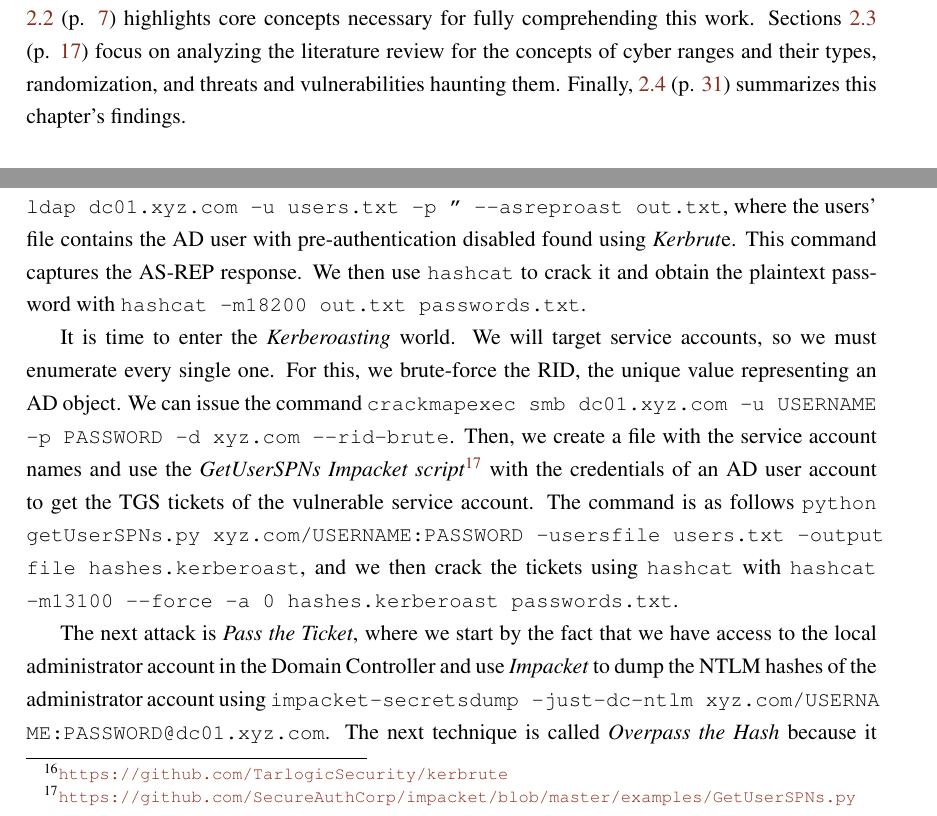
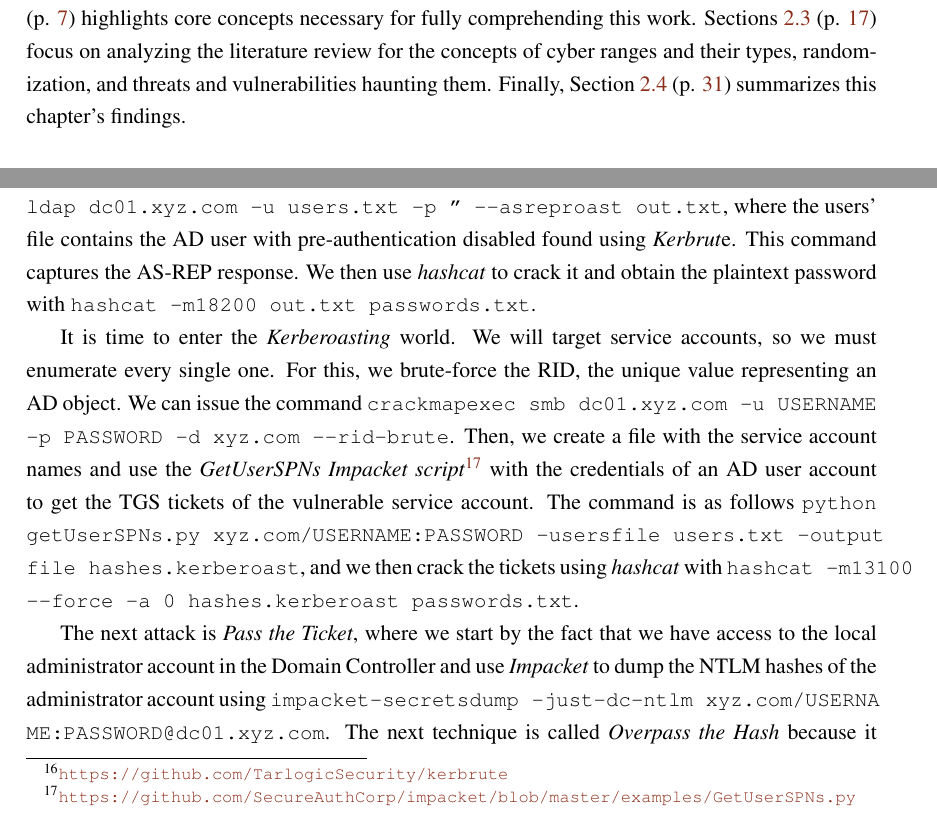
Before and after one commit to 2dukes/Cyber-Range-Framework, a LaTeX thesis (report/meic_thesis.tex, which reads report/chapters/sota.tex, report/chapters/validation.tex): two parts of pages 27 and 95 of 128, joined at a grey line, cut so that both start at the same text. Compiled offline with pdfLaTeX.

Commit message:
Update: Report 21/06/23.

```diff
--- a/report/chapters/sota.tex
+++ b/report/chapters/sota.tex
@@ -4,7 +4,7 @@
 
 This chapter will focus on analyzing previous research on the topics addressed by this work. This analysis considers fundamental concepts of cyber ranges and IaC, as well as their impact on cybersecurity. Moreover, it will be presented the current stance of cyber ranges, including the different approaches and technologies used.
 
-In Section \ref{sec:methodology} (p. \pageref{sec:methodology}), we overview the methodology used for the literature review. Section \ref{sec:background} (p. \pageref{sec:background}) highlights core concepts necessary for fully comprehending this work. Sections \ref{sec:cyber_ranges} (p. \pageref{sec:cyber_ranges}) focus on analyzing the literature review for the concepts of cyber ranges and their types, randomization, and threats and vulnerabilities haunting them. Finally, \ref{sec:summary} (p. \pageref{sec:summary}) summarizes this chapter's findings.
+In Section \ref{sec:methodology} (p. \pageref{sec:methodology}), we overview the methodology used for the literature review. Section \ref{sec:background} (p. \pageref{sec:background}) highlights core concepts necessary for fully comprehending this work. Sections \ref{sec:cyber_ranges} (p. \pageref{sec:cyber_ranges}) focus on analyzing the literature review for the concepts of cyber ranges and their types, randomization, and threats and vulnerabilities haunting them. Finally, Section \ref{sec:summary} (p. \pageref{sec:summary}) summarizes this chapter's findings.
 
 \section{Methodology} \label{sec:methodology}
 
--- a/report/chapters/validation.tex
+++ b/report/chapters/validation.tex
@@ -736,9 +736,9 @@ Moreover, we can use \textit{Impacket} WMIExec module to perform lateral movemen
 
 \textit{Impacket} also provides an SMB Client module to list the available network shares. We can observe the \textit{SYSVOL} Domain Controller share listed, and also an \textit{INTERNAL} share, on which only Domain Administrators have read access. To test this, we run \texttt{impacket-smbclient xyz.com/USERNAME:PASSWORD@dc01.xyz.com}. This share is where our secret flag is located.
 
-Going more profound in the \textit{AS-REP Roasting} theme, we can use \textit{Kerbrute}\footnote{\url{https://github.com/TarlogicSecurity/kerbrute}} that similarly to \textit{CrackMapExec} performs brute-force attacks on specific users. Furthermore, it identifies which accounts have pre-authentication disabled, meaning they are vulnerable to this attack. If a match between a user and password is found, it saves the TGT ticket for each match found, which opens the door for \textit{Pass the Ticket} attacks. To perform the \textit{AS-REP Roasting} attack, we run \texttt{crackmapexec ldap dc01.xyz.com -u users.txt -p '' ---asreproast out.txt}, where the users' file contains the AD user with pre-authentication disabled found using \textit{Kerbrut}e. This command captures the AS-REP response. We then use \texttt{hashcat} to crack it and obtain the plaintext password with \texttt{hashcat -m18200 out.txt passwords.txt}.
+Going more profound in the \textit{AS-REP Roasting} theme, we can use \textit{Kerbrute}\footnote{\url{https://github.com/TarlogicSecurity/kerbrute}} that similarly to \textit{CrackMapExec} performs brute-force attacks on specific users. Furthermore, it identifies which accounts have pre-authentication disabled, meaning they are vulnerable to this attack. If a match between a user and password is found, it saves the TGT ticket for each match found, which opens the door for \textit{Pass the Ticket} attacks. To perform the \textit{AS-REP Roasting} attack, we run \texttt{crackmapexec ldap dc01.xyz.com -u users.txt -p '' ---asreproast out.txt}, where the users' file contains the AD user with pre-authentication disabled found using \textit{Kerbrut}e. This command captures the AS-REP response. We then use \textit{hashcat} to crack it and obtain the plaintext password with \texttt{hashcat -m18200 out.txt passwords.txt}.
 
-It is time to enter the \textit{Kerberoasting} world. We will target service accounts, so we must enumerate every single one. For this, we brute-force the RID, the unique value representing an AD object. We can issue the command \texttt{crackmapexec smb dc01.xyz.com -u USERNAME -p PASSWORD -d xyz.com ---rid-brute}. Then, we create a file with the service account names and use the \textit{GetUserSPNs Impacket script}\footnote{\url{https://github.com/SecureAuthCorp/impacket/blob/master/examples/GetUserSPNs.py}} with the credentials of an AD user account to get the TGS tickets of the vulnerable service account. The command is as follows \texttt{python getUserSPNs.py xyz.com/USERNAME:PASSWORD -usersfile users.txt -output\\file hashes.kerberoast}, and we then crack the tickets using \texttt{hashcat} with \texttt{hashcat -m13100 ---force -a 0 hashes.kerberoast passwords.txt}.
+It is time to enter the \textit{Kerberoasting} world. We will target service accounts, so we must enumerate every single one. For this, we brute-force the RID, the unique value representing an AD object. We can issue the command \texttt{crackmapexec smb dc01.xyz.com -u USERNAME -p PASSWORD -d xyz.com ---rid-brute}. Then, we create a file with the service account names and use the \textit{GetUserSPNs Impacket script}\footnote{\url{https://github.com/SecureAuthCorp/impacket/blob/master/examples/GetUserSPNs.py}} with the credentials of an AD user account to get the TGS tickets of the vulnerable service account. The command is as follows \texttt{python getUserSPNs.py xyz.com/USERNAME:PASSWORD -usersfile users.txt -output\\file hashes.kerberoast}, and we then crack the tickets using \textit{hashcat} with \texttt{hashcat -m13100 ---force -a 0 hashes.kerberoast passwords.txt}.
 
 The next attack is \textit{Pass the Ticket}, where we start by the fact that we have access to the local administrator account in the Domain Controller and use \textit{Impacket} to dump the NTLM hashes of the administrator account using \texttt{impacket-secretsdump -just-dc-ntlm xyz.com/USERNA\\ME:PASSWORD@dc01.xyz.com}. The next technique is called \textit{Overpass the Hash} because it uses an NT hash to obtain a Kerberos ticket that will be later used to impersonate a user. Then we grab the TGT ticket using the \textit{Impacket GetTGT} module with the command \texttt{impacket-getTGT xyz.com/Administrator -hashes  LMHASH:NTHASH}. Lastly, we export the \textit{KRB5CCNAM\\E} environment variable with the path of the TGT ticket, and we use \textit{Impacket's} WMIExec module to get an Administrator shell on the Domain Controller using the \textit{Pass the Ticket} attack. We can also use \textit{Impacket's} SMBClient module to access the \textit{internal} network share and grab the secret flag. This is the intended solution for solving the challenge.
 
```
Also changed, not shown: report/chapters/sota.tex (1 more changed lines), report/chapters/validation.tex (2 more changed lines).
